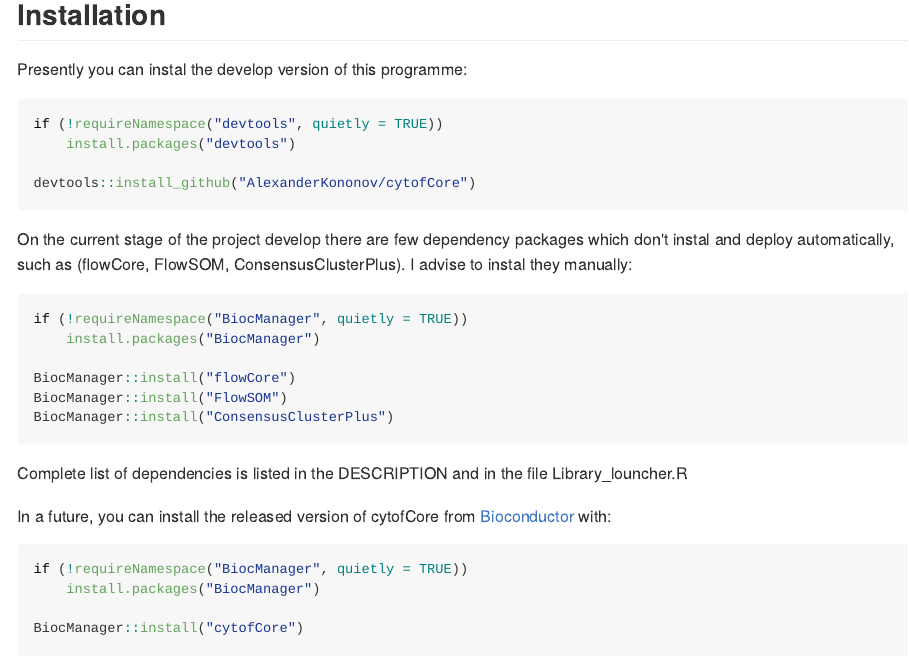
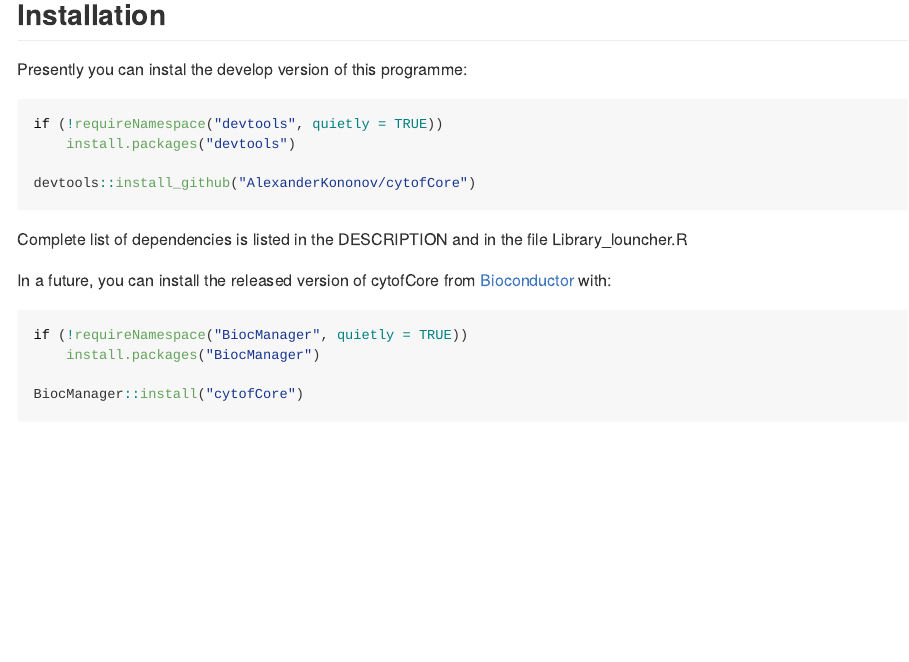
Before and after one commit to AlexanderKononov/cytofBrowser, an R Markdown document (README.Rmd): the page in a window 1100 px wide, from 280 px down. The pictures show the output file README.md that the author committed with the source, drawn offline in the style of GitHub.

Commit message:
fix readme

````diff
--- a/README.Rmd
+++ b/README.Rmd
@@ -29,17 +29,6 @@
 
 devtools::install_github("AlexanderKononov/cytofCore")
 ```
-On the current stage of the project develop there are few dependency packages which don't instal and deploy automatically,
-such as (flowCore, FlowSOM, ConsensusClusterPlus). I advise to instal they manually:
-
-``` r
-if (!requireNamespace("BiocManager", quietly = TRUE))
-    install.packages("BiocManager")
-
-BiocManager::install("flowCore")
-BiocManager::install("FlowSOM")
-BiocManager::install("ConsensusClusterPlus")
-```
 Complete list of dependencies is listed in the DESCRIPTION and in the file Library_louncher.R
 
 In a future, you can install the released version of cytofCore from [Bioconductor](https://www.bioconductor.org) with:
````
Also changed, not shown: R/server.R (+1 -0 lines), README.md.
